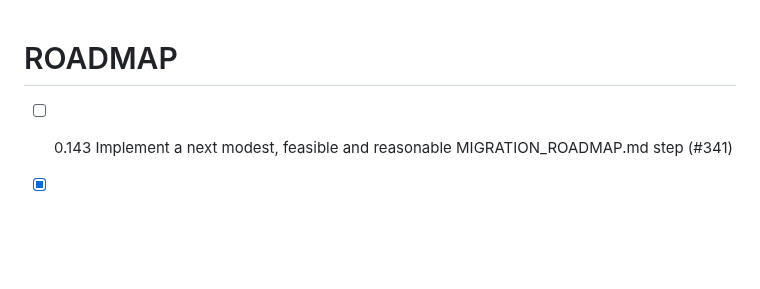
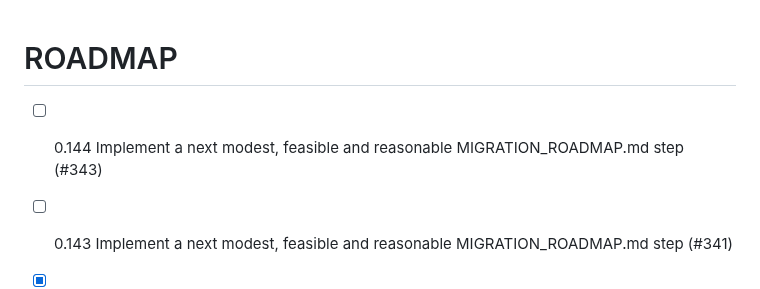
Before and after one commit to chatelao/web-focus-benf, a Markdown page: ROADMAP.md, the part around the change. Drawn GitHub-style; blank space fills up the shorter version.

Commit message:
Add issue #343 to ROADMAP.md

```diff
--- a/ROADMAP.md
+++ b/ROADMAP.md
@@ -1,4 +1,5 @@
 # ROADMAP
+- [ ] 0.144 Implement a next modest, feasible and reasonable MIGRATION_ROADMAP.md step (#343)
 - [ ] 0.143 Implement a next modest, feasible and reasonable MIGRATION_ROADMAP.md step (#341)
 - [x] 0.142 Implement a next modest, feasible and reasonable MIGRATION_ROADMAP.md step (#339) (completed at 2026-05-05 19:10:30)
 - [x] 0.141 Implement a next modest, feasible and reasonable MIGRATION_ROADMAP.md step (#337) (completed at 2026-05-05 18:51:16)
```
